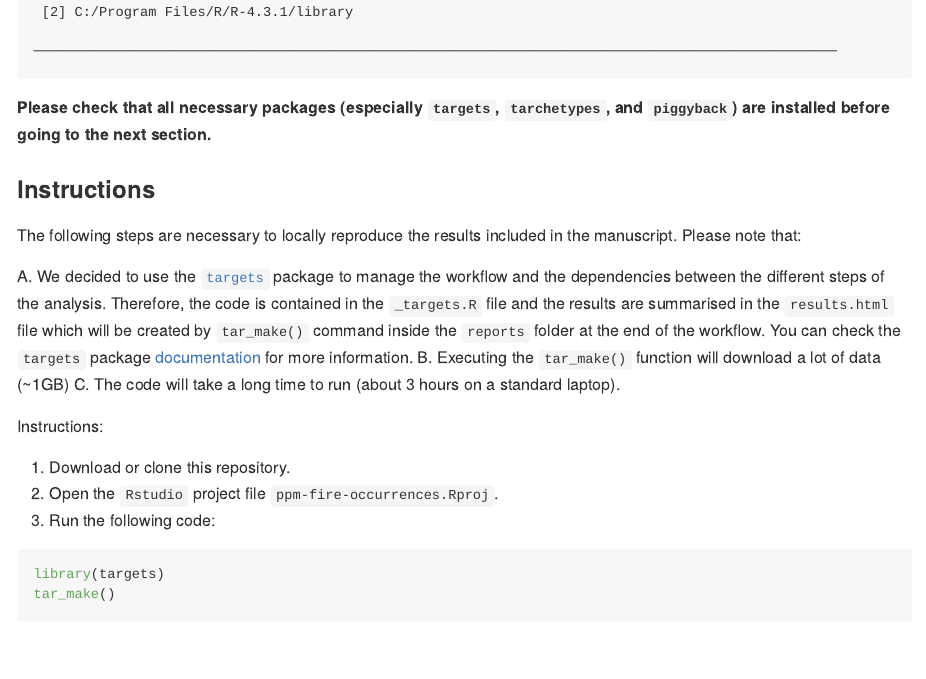
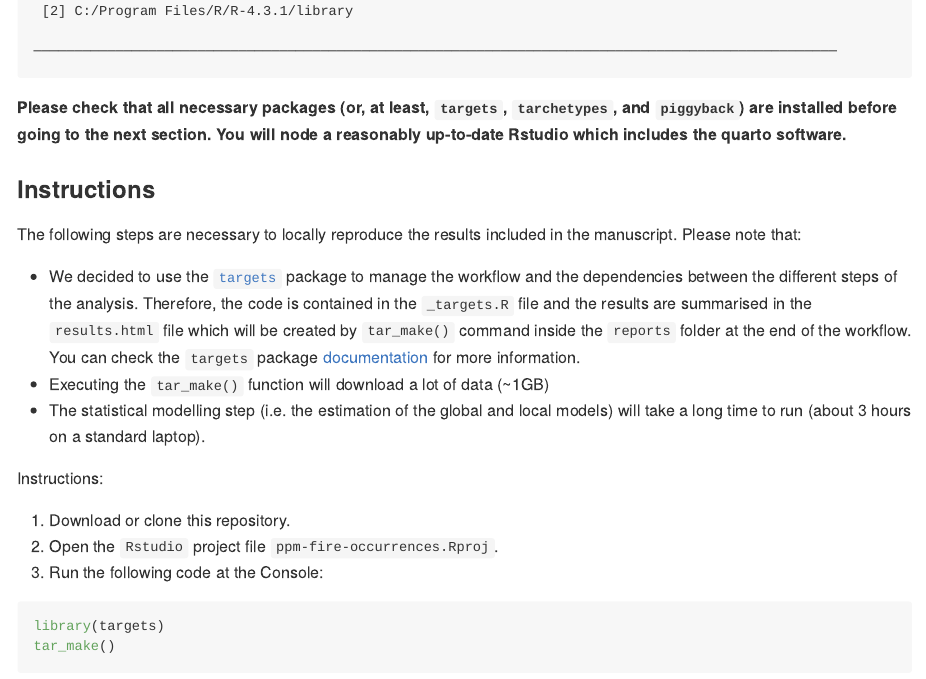
Before and after one commit to agila5/ppm-fire-occurrences, a Quarto document (README.qmd): the page in a window 1100 px wide, from 1460 px down before the commit and from 1500 px down after it, so that both start at the same text. The pictures show the output file README.md that the author committed with the source, drawn offline in the style of GitHub.

Commit message:
minor updates

````diff
--- a/README.qmd
+++ b/README.qmd
@@ -32,21 +32,21 @@ We used the `R` software and the following contributed packages:
 session_info(pkgs = "attached", dependencies = FALSE)
 ```
 
-**Please check that all necessary packages (especially `targets`, `tarchetypes`, and `piggyback`) are installed before going to the next section.**
+**Please check that all necessary packages (or, at least, `targets`, `tarchetypes`, and `piggyback`) are installed before going to the next section. You will node a reasonably up-to-date Rstudio which includes the quarto software.**
 
 ### Instructions
 
 The following steps are necessary to locally reproduce the results included in the manuscript. Please note that:
 
-A. We decided to use the [`targets`](https://cran.r-project.org/package=targets) package to manage the workflow and the dependencies between the different steps of the analysis. Therefore, the code is contained in the `_targets.R` file and the results are summarised in the `results.html` file which will be created by `tar_make()` command inside the `reports` folder at the end of the workflow. You can check the `targets` package [documentation](https://books.ropensci.org/targets/) for more information.
-B. Executing the `tar_make()` function will download a lot of data (~1GB)
-C. The code will take a long time to run (about 3 hours on a standard laptop).
+* We decided to use the [`targets`](https://cran.r-project.org/package=targets) package to manage the workflow and the dependencies between the different steps of the analysis. Therefore, the code is contained in the `_targets.R` file and the results are summarised in the `results.html` file which will be created by `tar_make()` command inside the `reports` folder at the end of the workflow. You can check the `targets` package [documentation](https://books.ropensci.org/targets/) for more information.
+* Executing the `tar_make()` function will download a lot of data (~1GB)
+* The statistical modelling step (i.e. the estimation of the global and local models) will take a long time to run (about 3 hours on a standard laptop).
 
 Instructions:
 
 1. Download or clone this repository.
 2. Open the `Rstudio` project file `ppm-fire-occurrences.Rproj`.
-3. Run the following code:
+3. Run the following code at the Console:
 
 ```{r}
 #| eval: false
````
Also changed, not shown: R/functions.R (+2 -1 lines), reports/results.qmd (+3 -3 lines), README.md.
